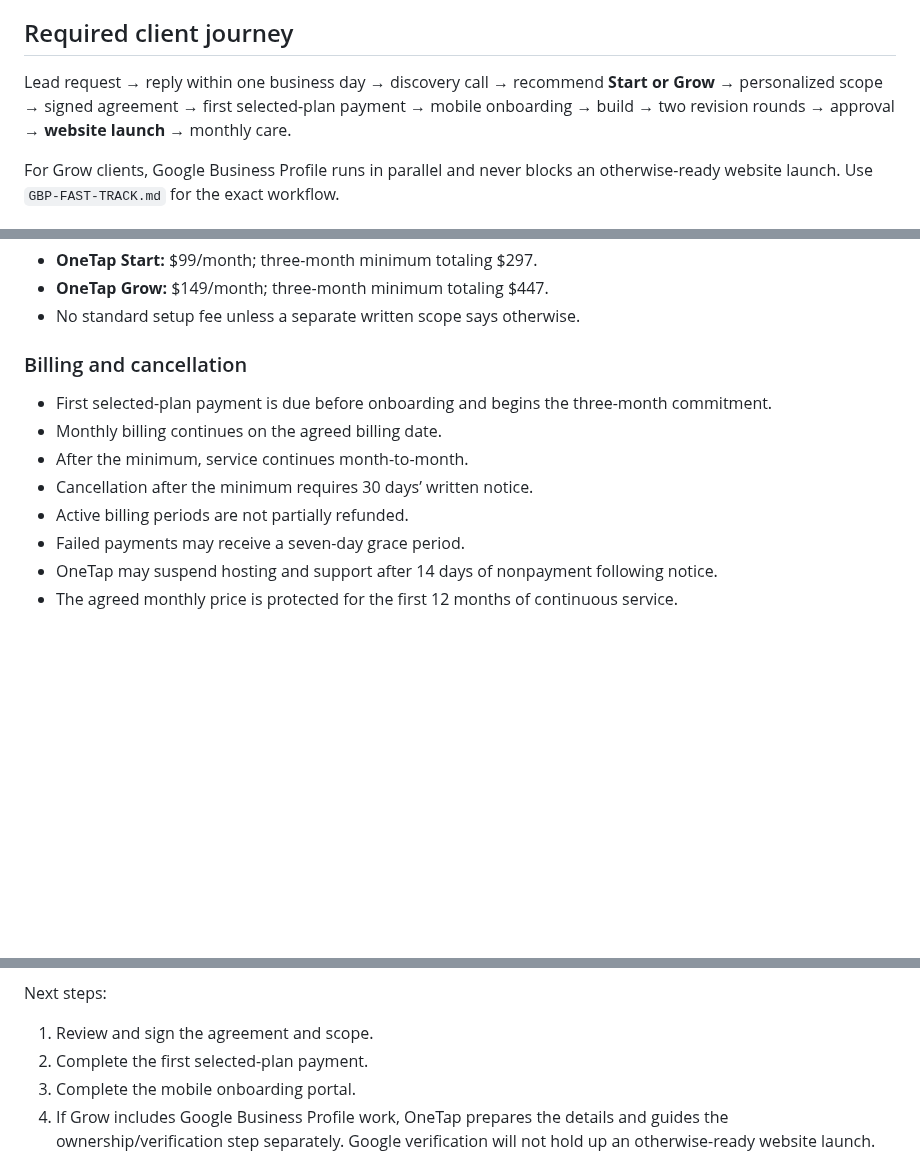
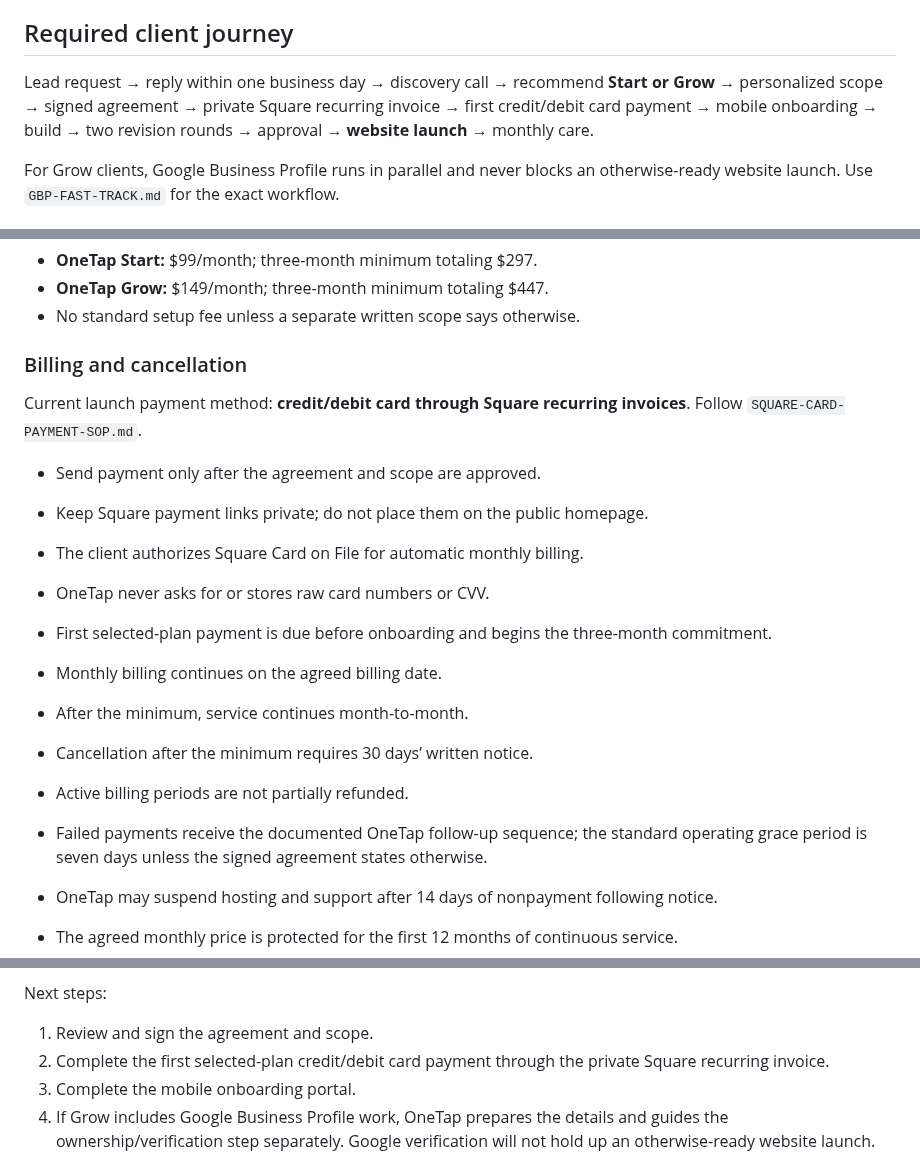
Before and after one commit to OneTapCreative/OneTap-Creative-Website, a Markdown page: client-operations/CLIENT-OPERATIONS-KIT.md, 3 parts joined by grey strips. GitHub-like rendering; blank space fills up the shorter version.

Commit message:
Align OneTap operations with card-only Square billing

```diff
--- a/client-operations/CLIENT-OPERATIONS-KIT.md
+++ b/client-operations/CLIENT-OPERATIONS-KIT.md
@@ -4,7 +4,7 @@
 
 ## Required client journey
 
-Lead request → reply within one business day → discovery call → recommend **Start or Grow** → personalized scope → signed agreement → first selected-plan payment → mobile onboarding → build → two revision rounds → approval → **website launch** → monthly care.
+Lead request → reply within one business day → discovery call → recommend **Start or Grow** → personalized scope → signed agreement → private Square recurring invoice → first credit/debit card payment → mobile onboarding → build → two revision rounds → approval → **website launch** → monthly care.
 
 For Grow clients, Google Business Profile runs in parallel and never blocks an otherwise-ready website launch. Use `GBP-FAST-TRACK.md` for the exact workflow.
 
@@ -63,12 +63,19 @@ Selected plan: **[ONETAP START / ONETAP GROW]**
 
 ### Billing and cancellation
 
+Current launch payment method: **credit/debit card through Square recurring invoices**. Follow `SQUARE-CARD-PAYMENT-SOP.md`.
+
+- Send payment only after the agreement and scope are approved.
+- Keep Square payment links private; do not place them on the public homepage.
+- The client authorizes Square Card on File for automatic monthly billing.
+- OneTap never asks for or stores raw card numbers or CVV.
+
 - First selected-plan payment is due before onboarding and begins the three-month commitment.
 - Monthly billing continues on the agreed billing date.
 - After the minimum, service continues month-to-month.
 - Cancellation after the minimum requires 30 days’ written notice.
 - Active billing periods are not partially refunded.
-- Failed payments may receive a seven-day grace period.
+- Failed payments receive the documented OneTap follow-up sequence; the standard operating grace period is seven days unless the signed agreement states otherwise.
 - OneTap may suspend hosting and support after 14 days of nonpayment following notice.
 - The agreed monthly price is protected for the first 12 months of continuous service.
 
@@ -166,7 +173,7 @@ There is no standard setup fee. The selected plan has a three-month minimum, the
 
 Next steps:
 1. Review and sign the agreement and scope.
-2. Complete the first selected-plan payment.
+2. Complete the first selected-plan credit/debit card payment through the private Square recurring invoice.
 3. Complete the mobile onboarding portal.
 4. If Grow includes Google Business Profile work, OneTap prepares the details and guides the ownership/verification step separately. Google verification will not hold up an otherwise-ready website launch.
 
```
